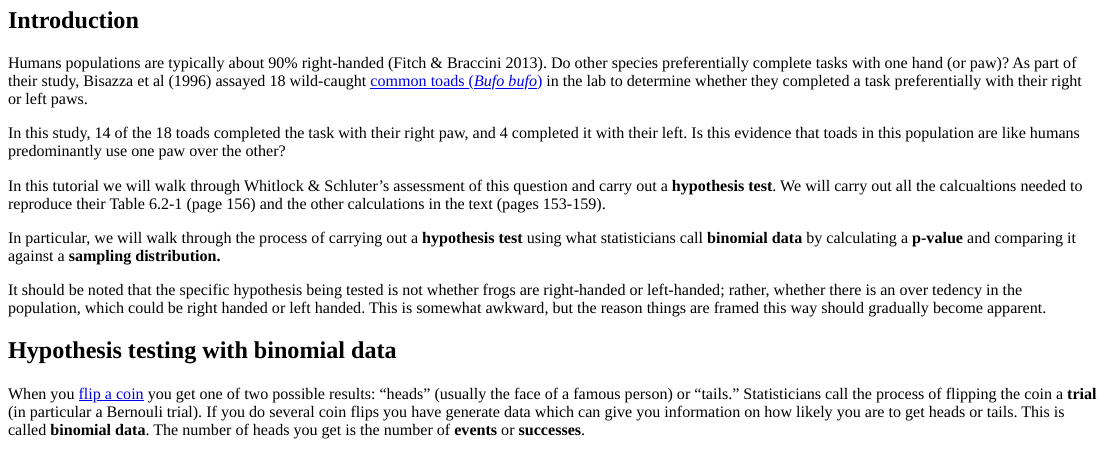
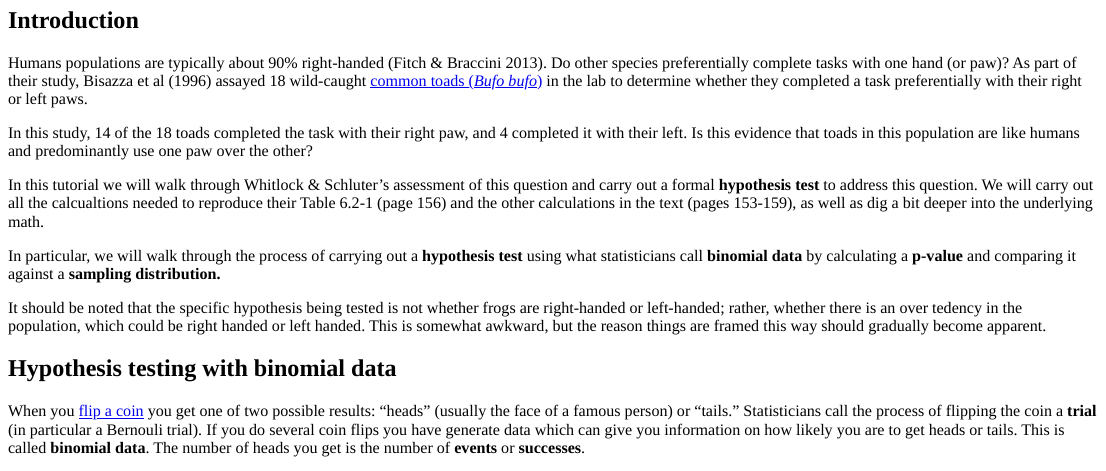
Before and after one commit to brouwern/abdcompanion, an R Markdown document (inst/tutorials/toad_spreadsheet/toads_spreadsheet_learnr.Rmd): the page in a window 1100 px wide, from 420 px down before the commit and from 380 px down after it, so that both start at the same text. The pictures show the output file inst/tutorials/toad_spreadsheet/toads_spreadsheet_learnr.html that the author committed with the source, opened offline.

Commit message:
fuss with pix

```diff
--- a/inst/tutorials/toad_spreadsheet/toads_spreadsheet_learnr.Rmd
+++ b/inst/tutorials/toad_spreadsheet/toads_spreadsheet_learnr.Rmd
@@ -54,9 +53,9 @@ handedness: a review and synthesis.  Annal of the New York Academy of Sciences.]
 
 Humans populations are typically about 90% right-handed (Fitch & Braccini 2013).  Do other species preferentially complete tasks with one hand (or paw)?  As part of their study, Bisazza et al (1996) assayed 18 wild-caught [common toads (*Bufo bufo*)](https://en.wikipedia.org/wiki/Common_toad) in the lab to determine whether they completed a task preferentially with their right or left paws.
 
-In this study, 14 of the 18 toads completed the task with their right paw, and 4 completed it with their left.  Is this evidence that toads in this population are like humans predominantly use one paw over the other?
+In this study, 14 of the 18 toads completed the task with their right paw, and 4 completed it with their left.  Is this evidence that toads in this population are like humans and predominantly use one paw over the other?
 
-In this tutorial we will walk through Whitlock & Schluter's assessment of this question and carry out a **hypothesis test**.  We will carry out all the calcualtions needed to reproduce their Table 6.2-1 (page 156) and the other calculations in the text (pages 153-159).
+In this tutorial we will walk through Whitlock & Schluter's assessment of this question and carry out a formal **hypothesis test** to address this question.  We will carry out all the calcualtions needed to reproduce their Table 6.2-1 (page 156) and the other calculations in the text (pages 153-159), as well as dig a bit deeper into the underlying math.
 
 In particular, we will walk through the process of carrying out a **hypothesis test** using what statisticians call **binomial data** by calculating a **p-value** and comparing it against a **sampling distribution.**
 
```
Also changed, not shown: img/Common_toad_(Bufo_bufo)_Kampinos.jpg (added), inst/tutorials/toad_spreadsheet/toads_spreadsheet_learnr.html, inst/tutorials/toad_spreadsheet/toads_spreadsheet_learnr.Rmd (1 more changed lines).
